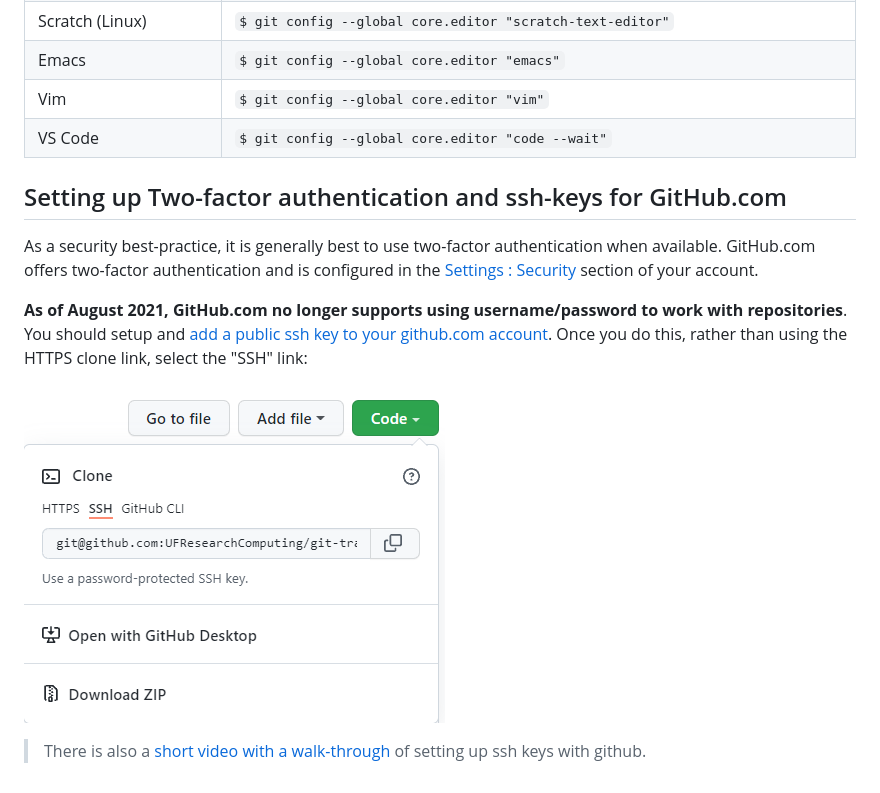
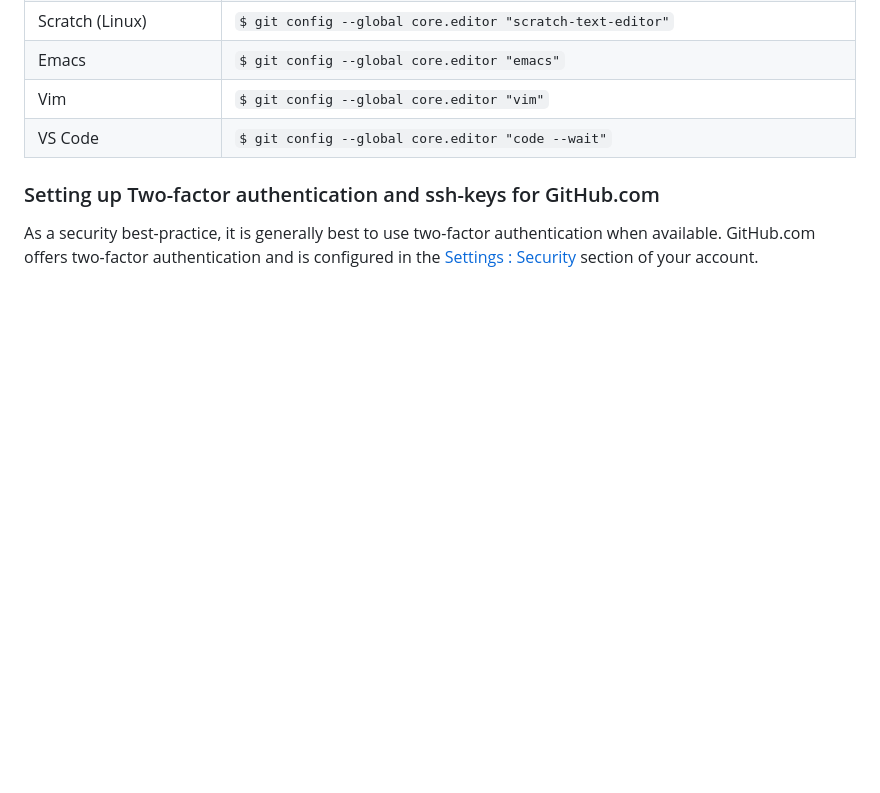
Before and after one commit to UFResearchComputing/git-training, a Markdown page: git_setup.md, the part around the change printed below. Rendered like a GitHub page; blank space fills up the shorter version.

```diff
--- a/git_setup.md
+++ b/git_setup.md
@@ -35,12 +84,6 @@ Git uses your system's default editor--typically vim on Linux systems--as the te
 | Vim                | `$ git config --global core.editor "vim"`   |
 | VS Code                | `$ git config --global core.editor "code --wait"`   |
 
-## Setting up Two-factor authentication and ssh-keys for GitHub.com
+### Setting up Two-factor authentication and ssh-keys for GitHub.com
 
 As a security best-practice, it is generally best to use two-factor authentication when available. GitHub.com offers two-factor authentication and is configured in the [Settings : Security](https://github.com/settings/security) section of your account.
-
-**As of August 2021, GitHub.com no longer supports using username/password to work with repositories**. You should setup and [add a public ssh key to your github.com account](https://help.github.com/en/github/authenticating-to-github/adding-a-new-ssh-key-to-your-github-account). Once you do this, rather than using the HTTPS clone link, select the "SSH" link:
-
-![Screenshot of Clone or download drop down showing Use SSH link](images/git_clone_ssh.png)
-
-> There is also a [short video with a walk-through](https://web.microsoftstream.com/video/b0e02a2d-f108-44ff-aea2-276d98a8b524) of setting up ssh keys with github.
```
Also changed, not shown: other parts of git_setup.md (+50 -1 lines), images/new_key.png (added).
